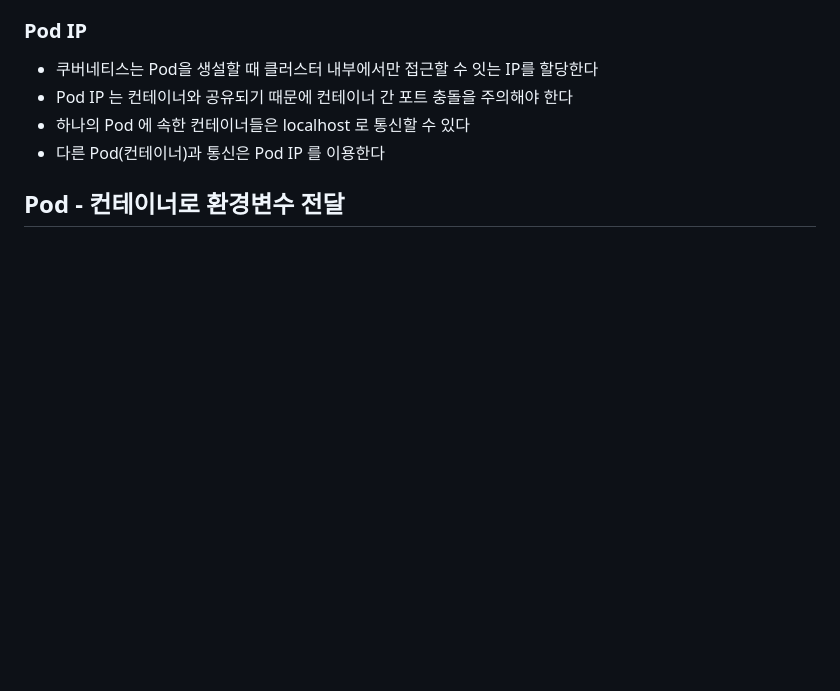
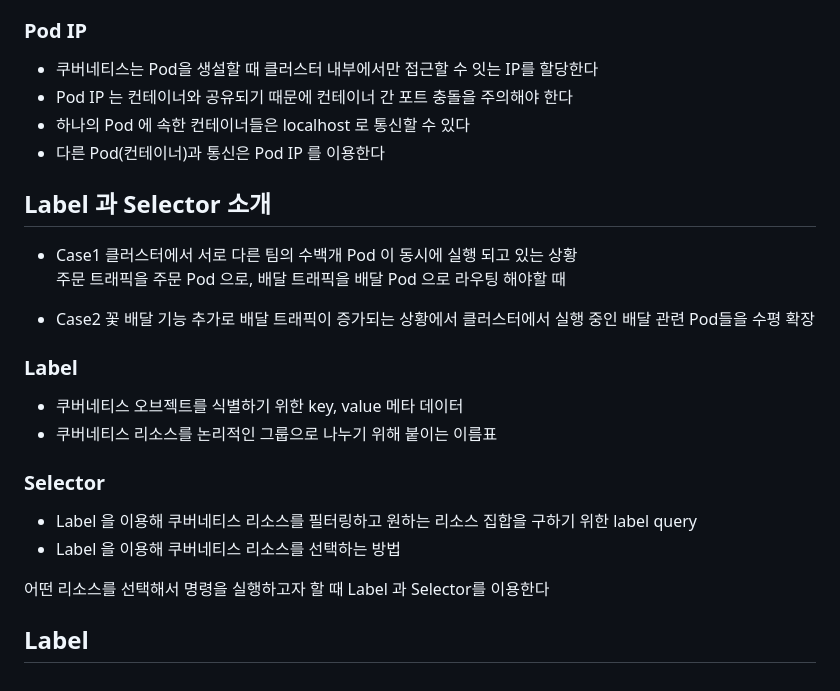
Before and after one commit to sangjinsu/fastcampus-k8s-docker, a Markdown page: 03-쿠버네티스-입문.md, the part around the change. Rendered like a GitHub page; blank space fills up the shorter version.

Commit message:
📝 쿠버네티스 레이블 및 셀렉터 정리

```diff
--- a/03-쿠버네티스-입문.md
+++ b/03-쿠버네티스-입문.md
@@ -210,4 +210,27 @@ spec:
 - 하나의 Pod 에 속한 컨테이너들은 localhost 로 통신할 수 있다
 - 다른 Pod(컨테이너)과 통신은 Pod IP 를 이용한다
 
-## Pod - 컨테이너로 환경변수 전달
+## Label 과 Selector 소개
+
+
+- Case1
+클러스터에서 서로 다른 팀의 수백개 Pod 이 동시에 실행 되고 있는 상황
+주문 트래픽을 주문 Pod 으로, 배달 트래픽을 배달 Pod 으로 라우팅 해야할 때
+
+- Case2
+꽃 배달 기능 추가로 배달 트래픽이 증가되는 상황에서
+클러스터에서 실행 중인 배달 관련 Pod들을 수평 확장
+
+### Label
+
+- 쿠버네티스 오브젝트를 식별하기 위한 key, value 메타 데이터
+- 쿠버네티스 리소스를 논리적인 그룹으로 나누기 위해 붙이는 이름표
+
+### Selector
+
+- Label 을 이용해 쿠버네티스 리소스를 필터링하고 원하는 리소스 집합을 구하기 위한 label query
+- Label 을 이용해 쿠버네티스 리소스를 선택하는 방법
+
+어떤 리소스를 선택해서 명령을 실행하고자 할 때 Label 과 Selector를 이용한다
+
+## Label
```
